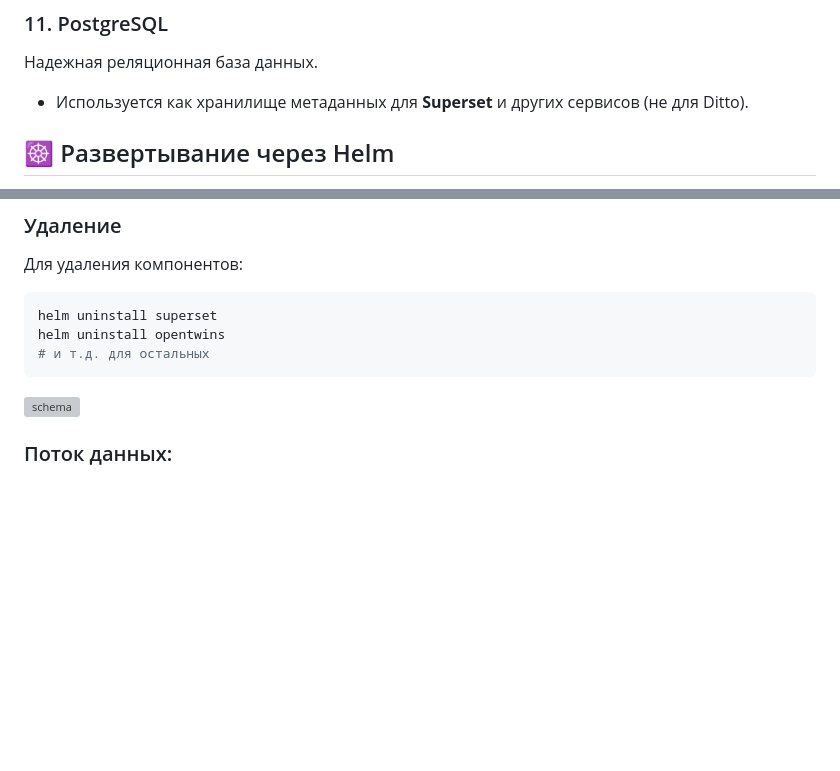
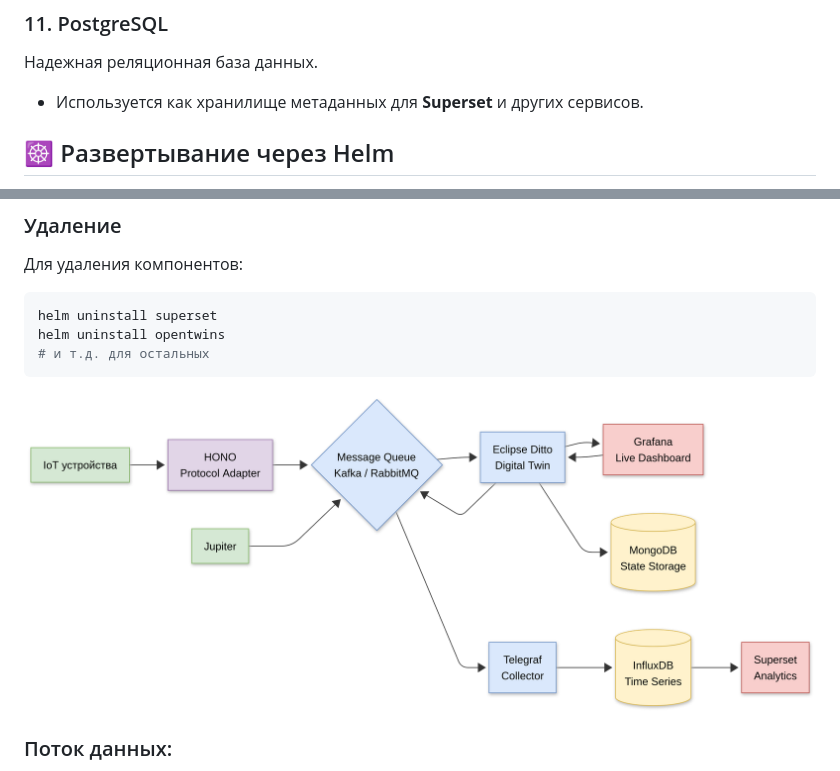
Before and after one commit to zgmnnv/twinlab, a Markdown page: README.md, 2 parts joined by grey strips. Rendered like a GitHub page; blank space fills up the shorter version; grey boxes are pictures that could not be loaded.

Commit message:
Обновление readme - исправление содержимого

````diff
--- a/README.md
+++ b/README.md
@@ -66,7 +66,7 @@
 
 ### 11. PostgreSQL
 Надежная реляционная база данных.
-- Используется как хранилище метаданных для **Superset** и других сервисов (не для Ditto).
+- Используется как хранилище метаданных для **Superset** и других сервисов.
 
 ## ☸️ Развертывание через Helm
 
@@ -152,7 +152,7 @@ helm uninstall opentwins
 # и т.д. для остальных
 ```
 
-![schema](chema.png)
+![schema](schema.png)
 
 ### Поток данных:
 1. **IoT устройства** отправляют данные через протоколы (MQTT, HTTP) в **HONO** (Protocol Adapter).
````
